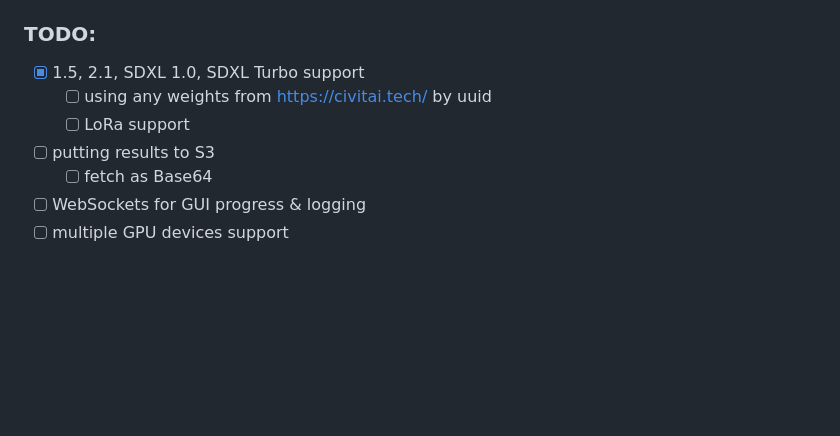
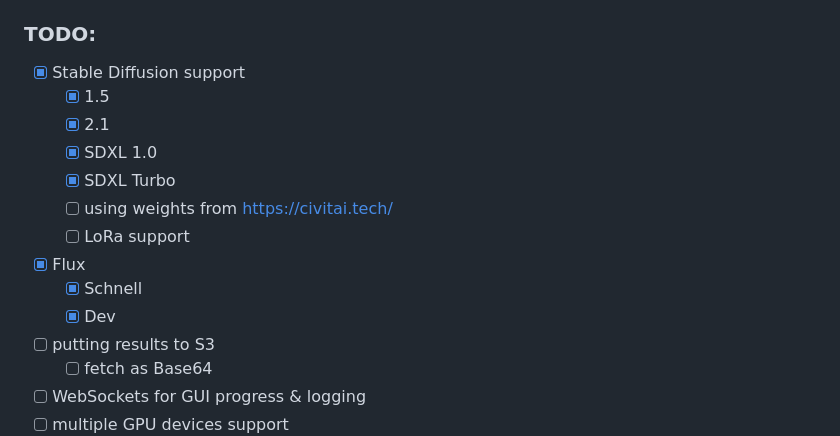
Before and after one commit to siddthartha/enso-ml, a Markdown page: README.md, the part around the change. GitHub-like rendering; blank space fills up the shorter version.

```diff
--- a/README.md
+++ b/README.md
@@ -87,9 +87,16 @@ graph TD
 
 ### TODO:
 
-* [x] 1.5, 2.1, SDXL 1.0, SDXL Turbo support
-  * [ ] using any weights from https://civitai.tech/ by uuid
+* [x] Stable Diffusion support
+  * [x] 1.5
+  * [x] 2.1
+  * [x] SDXL 1.0
+  * [x] SDXL Turbo
+  * [ ] using weights from https://civitai.tech/
   * [ ] LoRa support
+* [x] Flux
+  * [x] Schnell
+  * [x] Dev
 * [ ] putting results to S3
   * [ ] fetch as Base64
 * [ ] WebSockets for GUI progress & logging
```
